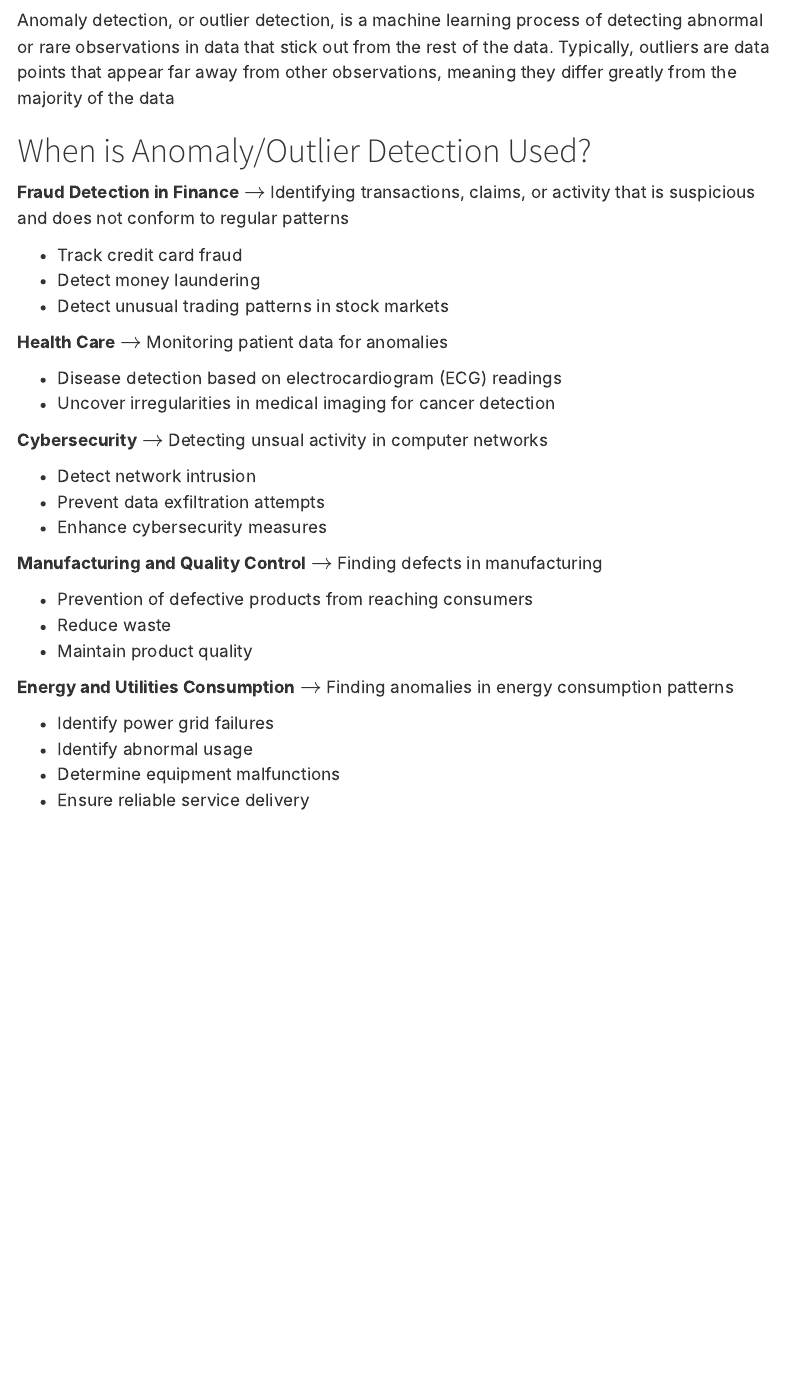
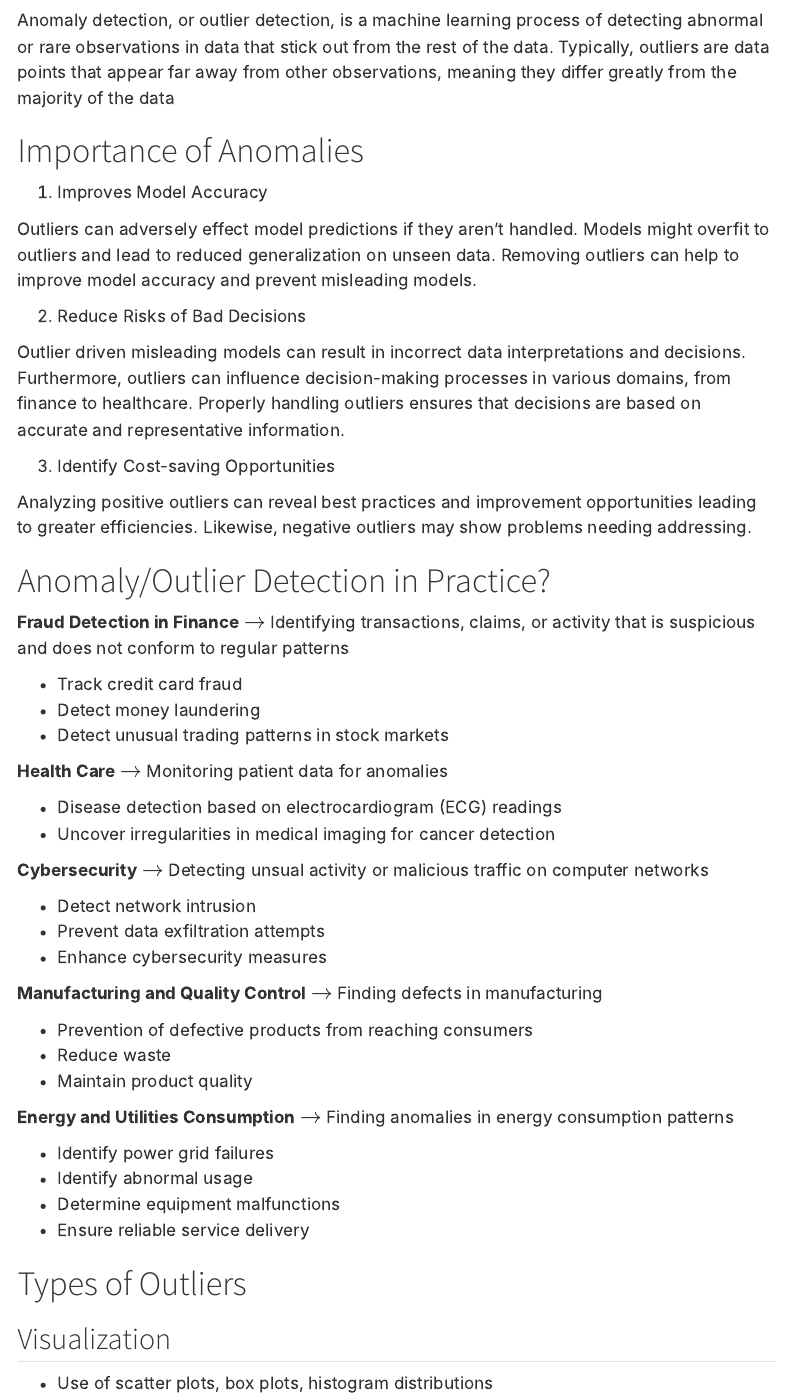
Before and after one commit to aniketadhikari/CS-5805-Blog, a Quarto document (posts/blog 4/post4.qmd): the page in a window 1100 px wide, from 170 px down. Rendered offline with R 4.5, knitr and Pandoc in place of Quarto, with nearby package versions; menus at the side of the page are left out.

Commit message:
Work on Post4

```diff
--- a/posts/blog 4/post4.qmd
+++ b/posts/blog 4/post4.qmd
@@ -18,7 +18,21 @@ format:
 
 Anomaly detection, or outlier detection, is a machine learning process of detecting abnormal or rare observations in data that stick out from the rest of the data. Typically, outliers are data points that appear far away from other observations, meaning they differ greatly from the majority of the data
 
-# When is Anomaly/Outlier Detection Used?
+# Importance of Anomalies
+
+1. Improves Model Accuracy
+
+Outliers can adversely effect model predictions if they aren't handled. Models might overfit to outliers and lead to reduced generalization on unseen data. Removing outliers can help to improve model accuracy and prevent misleading models.
+
+2. Reduce Risks of Bad Decisions
+
+Outlier driven misleading models can result in incorrect data interpretations and decisions. Furthermore, outliers can influence decision-making processes in various domains, from finance to healthcare. Properly handling outliers ensures that decisions are based on accurate and representative information.
+
+3. Identify Cost-saving Opportunities
+
+Analyzing positive outliers can reveal best practices and improvement opportunities leading to greater efficiencies. Likewise, negative outliers may show problems needing addressing.
+
+# Anomaly/Outlier Detection in Practice?
 
 **Fraud Detection in Finance** $\rightarrow$ Identifying transactions, claims, or activity that is suspicious and does not conform to regular patterns
 
@@ -31,7 +45,7 @@ Anomaly detection, or outlier detection, is a machine learning process of detect
 * Disease detection based on electrocardiogram (ECG) readings
 * Uncover irregularities in medical imaging for cancer detection
 
-**Cybersecurity** $\rightarrow$ Detecting unsual activity in computer networks
+**Cybersecurity** $\rightarrow$ Detecting unsual activity or malicious traffic on computer networks
 
 * Detect network intrusion
 * Prevent data exfiltration attempts
@@ -49,3 +63,9 @@ Anomaly detection, or outlier detection, is a machine learning process of detect
 * Identify abnormal usage
 * Determine equipment malfunctions
 * Ensure reliable service delivery
+
+# Types of Outliers
+
+## Visualization
+
+* Use of scatter plots, box plots, histogram distributions
```
